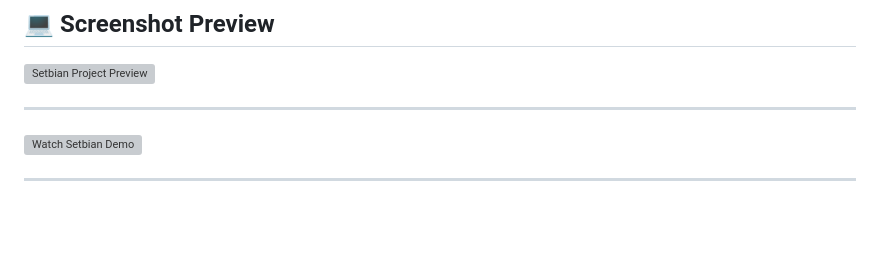
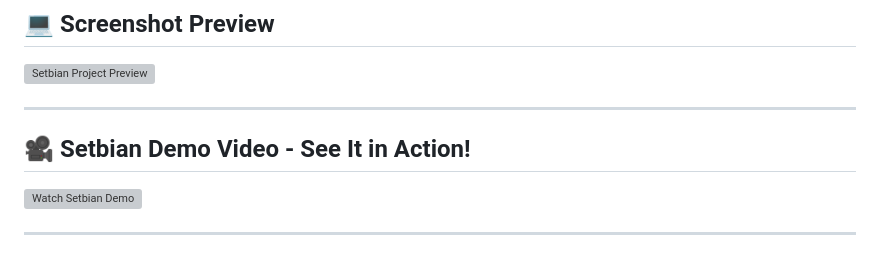
Before and after one commit to bhuvanesh-m-dev/setbian, a Markdown page: README.md, the part around the change. Drawn GitHub-style; blank space fills up the shorter version; grey boxes are pictures that could not be loaded.

```diff
--- a/README.md
+++ b/README.md
@@ -47,6 +47,7 @@ setbian
 
 ---
 
+## 🎥 Setbian Demo Video - See It in Action!
 [![Watch Setbian Demo](https://img.youtube.com/vi/xyKAwq2ITIU/0.jpg)](https://www.youtube.com/watch?v=xyKAwq2ITIU)
 
 ---
```
